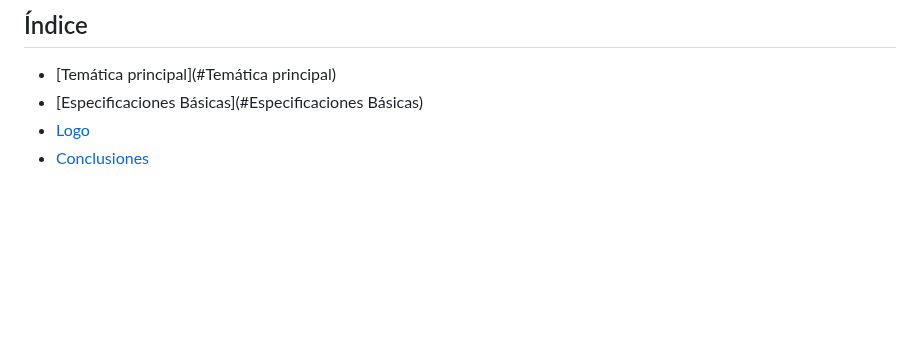
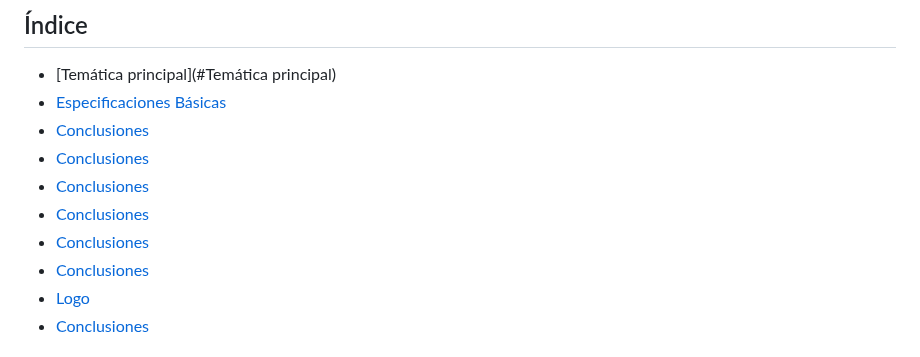
Before and after one commit to byniteyt/Juegos-en-Red, a Markdown page: README.md, the part around the change. Drawn GitHub-style; blank space fills up the shorter version.

```diff
--- a/README.md
+++ b/README.md
@@ -29,7 +29,13 @@ Roles:
 
 ## Índice
 - [Temática principal](#Temática principal)
-- [Especificaciones Básicas](#Especificaciones Básicas)
+- [Especificaciones Básicas](#Especificaciones-Básicas)
+- [Conclusiones](#conclusiones)
+- [Conclusiones](#conclusiones)
+- [Conclusiones](#conclusiones)
+- [Conclusiones](#conclusiones)
+- [Conclusiones](#conclusiones)
+- [Conclusiones](#conclusiones)
 - [Logo](#Logo)
 - [Conclusiones](#conclusiones)
 
```
